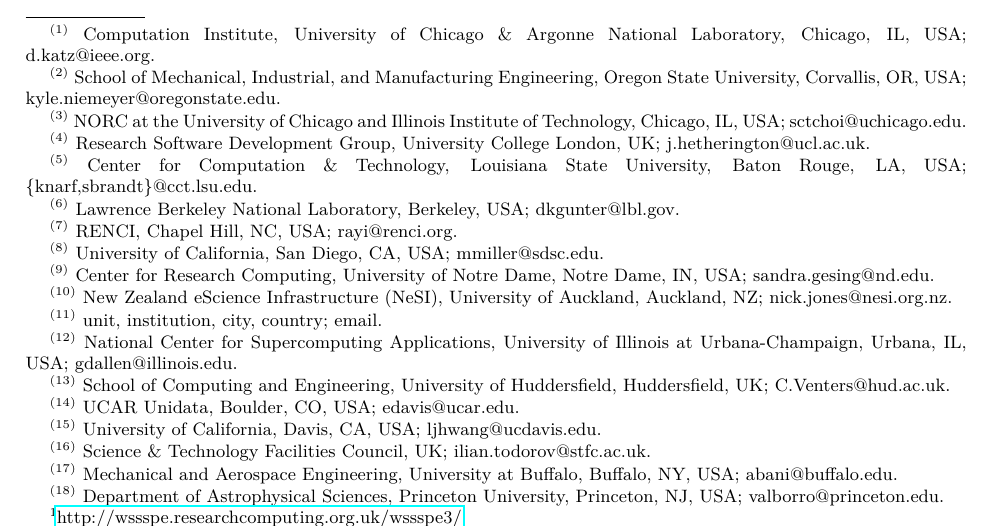
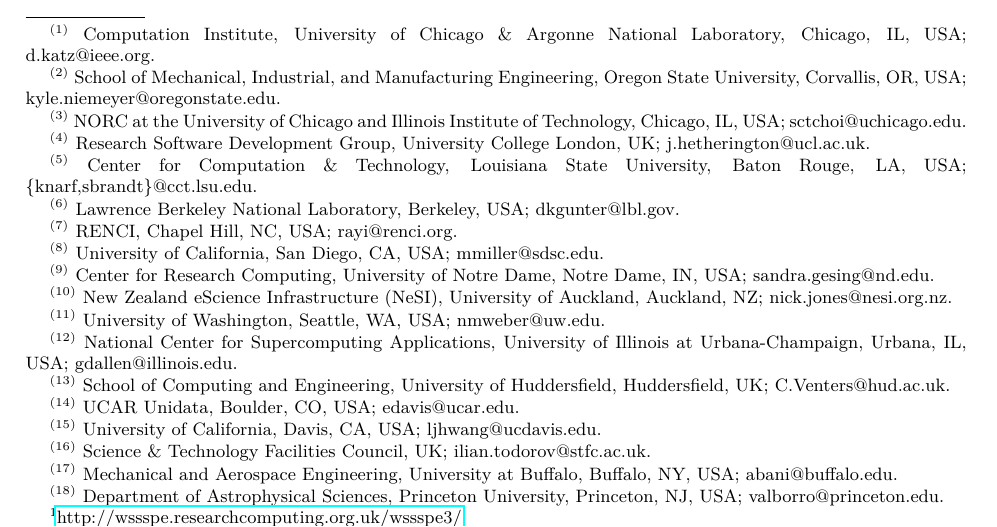
Before and after one commit to WSSSPE/meetings, a LaTeX paper (WSSSPE3/report/WSSSPE3_review.tex): part of page 1 of 40, cut so that both start at the same text. Compiled offline with pdfLaTeX.

Commit message:
adding final author info

```diff
--- a/WSSSPE3/report/WSSSPE3_review.tex
+++ b/WSSSPE3/report/WSSSPE3_review.tex
@@ -122,7 +122,7 @@
 %
 \thanks{{}$^{(10)}$ New Zealand eScience Infrastructure (NeSI), University of Auckland, Auckland, NZ; nick.jones@nesi.org.nz}
 %
-\thanks{{}$^{(11)}$ unit, institution, city, country; email}
+\thanks{{}$^{(11)}$ University of Washington, Seattle, WA, USA; nmweber@uw.edu}
 %
 \thanks{{}$^{(12)}$ National Center for Supercomputing Applications, University of Illinois at Urbana-Champaign, Urbana, IL, USA; gdallen@illinois.edu}
 %
```
